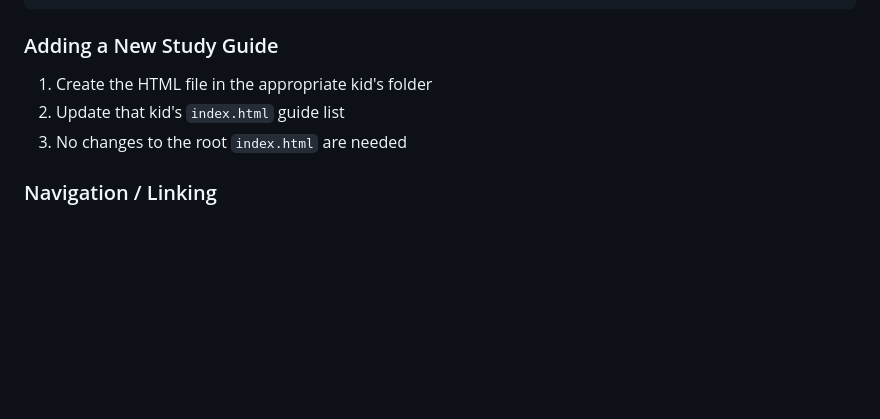
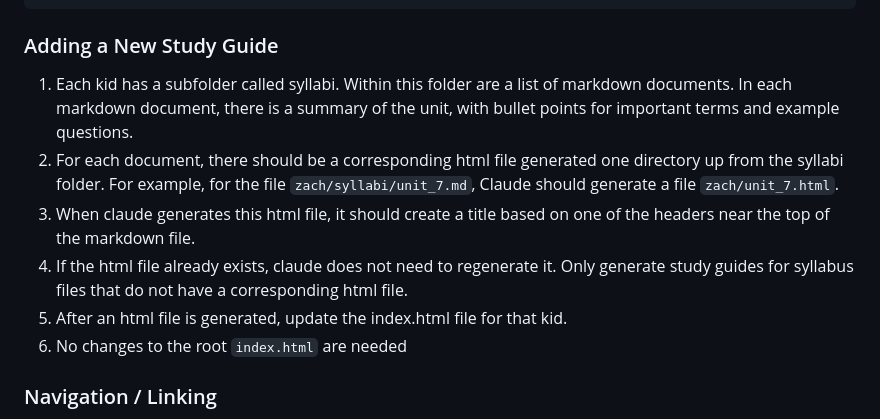
Before and after one commit to jadamwilson2/study_guides, a Markdown page: CLAUDE.md, the part around the change. Drawn GitHub-style; blank space fills up the shorter version.

Commit message:
update claude.md, add unit7

````diff
--- a/CLAUDE.md
+++ b/CLAUDE.md
@@ -102,9 +102,12 @@ Choose or create a color theme that fits the subject matter. Reusing an existing
 ```
 
 ### Adding a New Study Guide
-1. Create the HTML file in the appropriate kid's folder
-2. Update that kid's `index.html` guide list
-3. No changes to the root `index.html` are needed
+1. Each kid has a subfolder called syllabi. Within this folder are a list of markdown documents. In each markdown document, there is a summary of the unit, with bullet points for important terms and example questions.
+2. For each document, there should be a corresponding html file generated one directory up from the syllabi folder. For example, for the file `zach/syllabi/unit_7.md`, Claude should generate a file `zach/unit_7.html`.
+3. When claude generates this html file, it should create a title based on one of the headers near the top of the markdown file.
+4. If the html file already exists, claude does not need to regenerate it. Only generate study guides for syllabus files that do not have a corresponding html file.
+5. After an html file is generated, update the index.html file for that kid.
+6. No changes to the root `index.html` are needed
 
 ### Navigation / Linking
 - Root → Kid: `<kid>/index.html`
````
Also changed, not shown: zach/syllabi/unit_7.md (added, +119 -0 lines).
